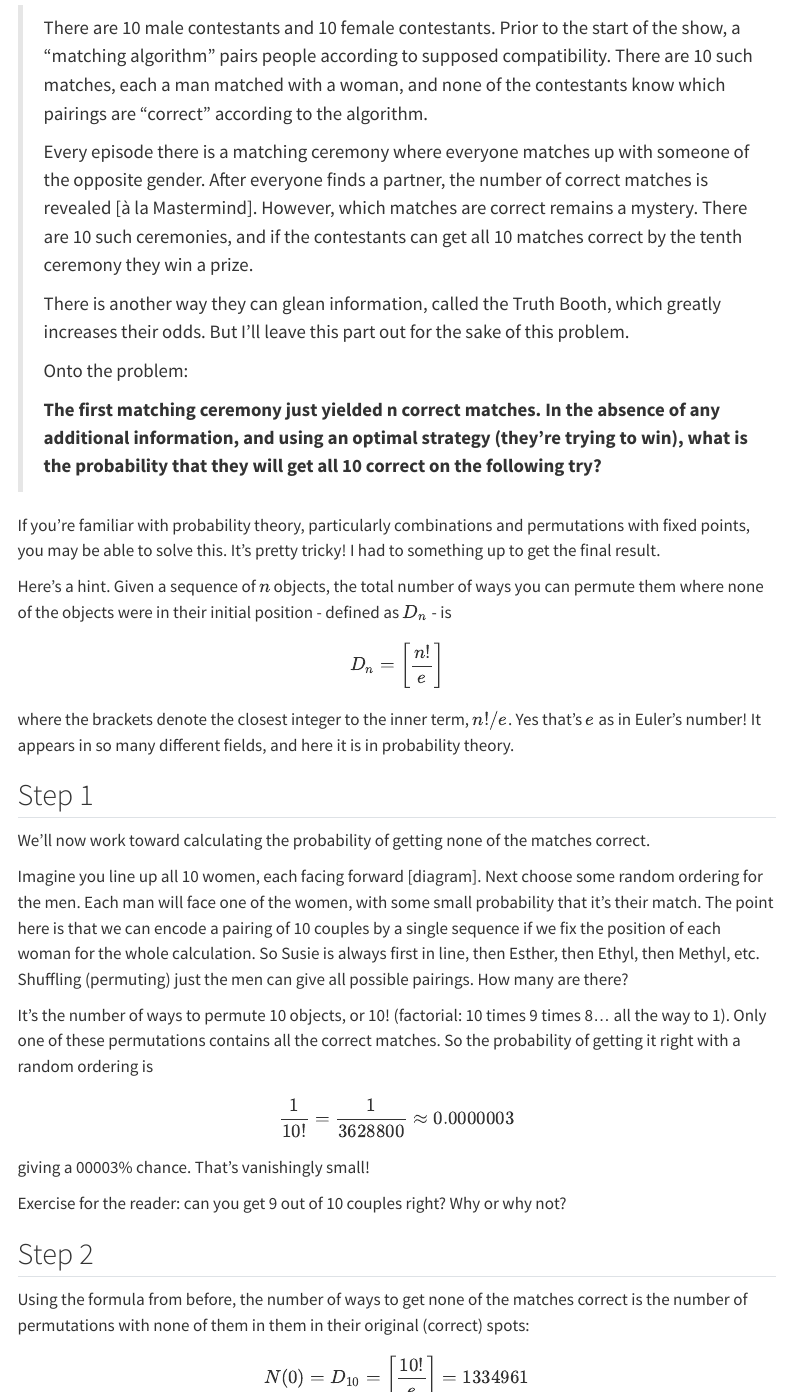
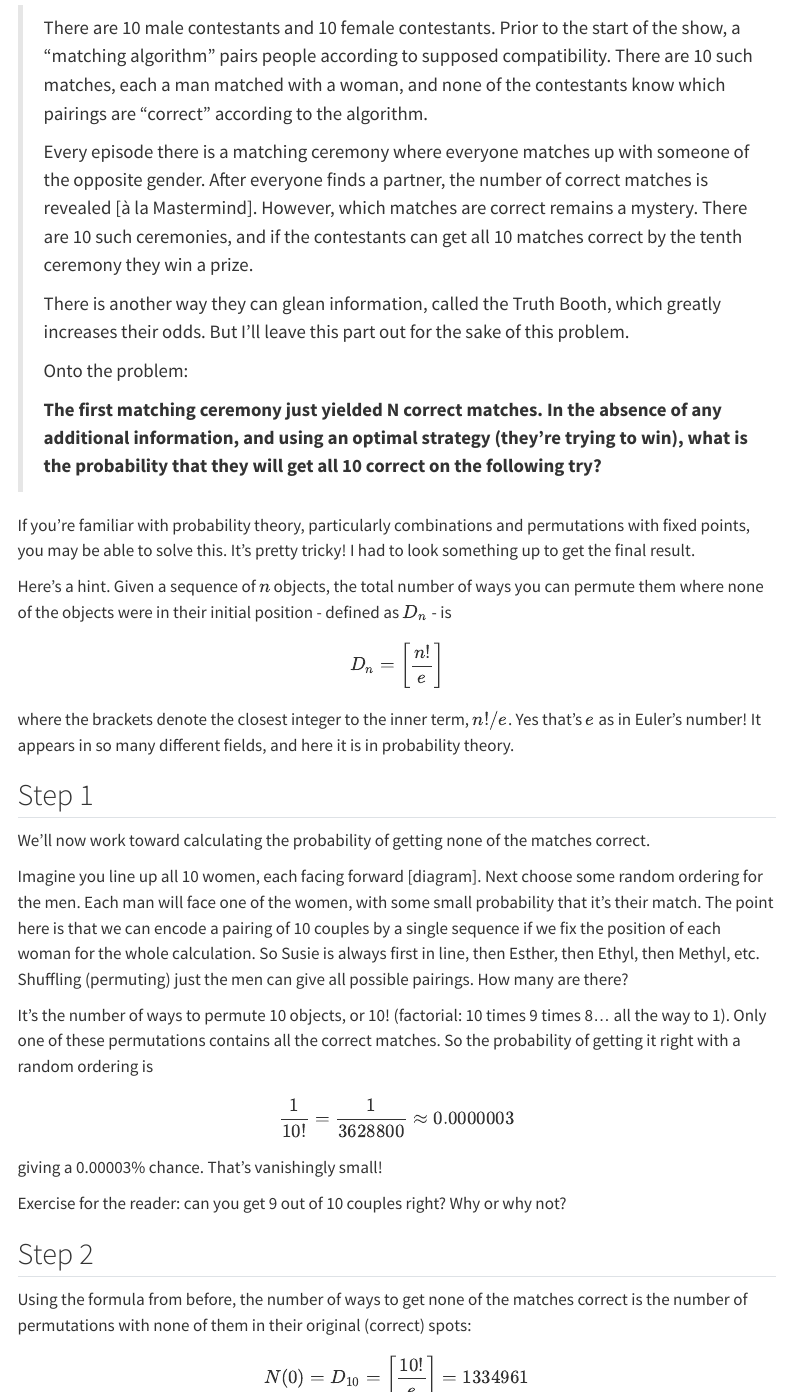
Before and after one commit to kareanra/physics-blog, a Quarto document (posts/ayto/index.qmd): the page in a window 1100 px wide, from 310 px down, and a second part further down, joined at a grey line. Rendered offline with R 4.5, knitr and Pandoc in place of Quarto, with nearby package versions; folded parts are opened; some code elsewhere in the file could not run offline; menus at the side of the page are left out.

Commit message:
Minor fixes

```diff
--- a/posts/ayto/index.qmd
+++ b/posts/ayto/index.qmd
@@ -30,12 +30,12 @@
 >
 > Onto the problem:
 >
->**The first matching ceremony just yielded n correct matches. In the absence of any additional information, and using
+>**The first matching ceremony just yielded N correct matches. In the absence of any additional information, and using
 > an optimal strategy (they're trying to win), what is the probability that they will get all 10 correct on the
 > following try?**
 
 If you're familiar with probability theory, particularly combinations and permutations with fixed points, you may
-be able to solve this. It's pretty tricky! I had to something up to get the final result.
+be able to solve this. It's pretty tricky! I had to look something up to get the final result.
 
 Here's a hint. Given a sequence of $n$ objects, the total number of ways you can permute them where none of the
 objects were in their initial position - defined as $D_n$ - is
@@ -64,14 +64,14 @@
 \frac{1}{10!} = \frac{1}{3628800} \approx 0.0000003
 $$
 
-giving a 00003% chance. That's vanishingly small!
+giving a 0.00003% chance. That's vanishingly small!
 
 Exercise for the reader: can you get 9 out of 10 couples right? Why or why not?
 
 ## Step 2
 
 Using the formula from before, the number of ways to get none of the matches correct is the number
-of permutations with none of them in them in their original (correct) spots:
+of permutations with none of them in their original (correct) spots:
 
 $$
 N(0) = D_{10} = \left[\frac{10!}{e}\right] = 1334961
@@ -107,7 +107,7 @@
 to choose $N$ from a group of 10 couples then permute the rest with no correct matches is
 
 $$
-p(\mathrm{N}) = {10 \choose N}\frac{\left[\frac{(10 - N)!}{e}\right]}{10!}
+N(\mathrm{N}) = {10 \choose N}\left[\frac{(10 - N)!}{e}\right]
 $$
 
 Given that we observed $N$ correct, the true matching is equally likely to be any one of these
```
Also changed, not shown: ayto.py (+1 -2 lines), posts/ayto/index.qmd (2 more changed lines).
